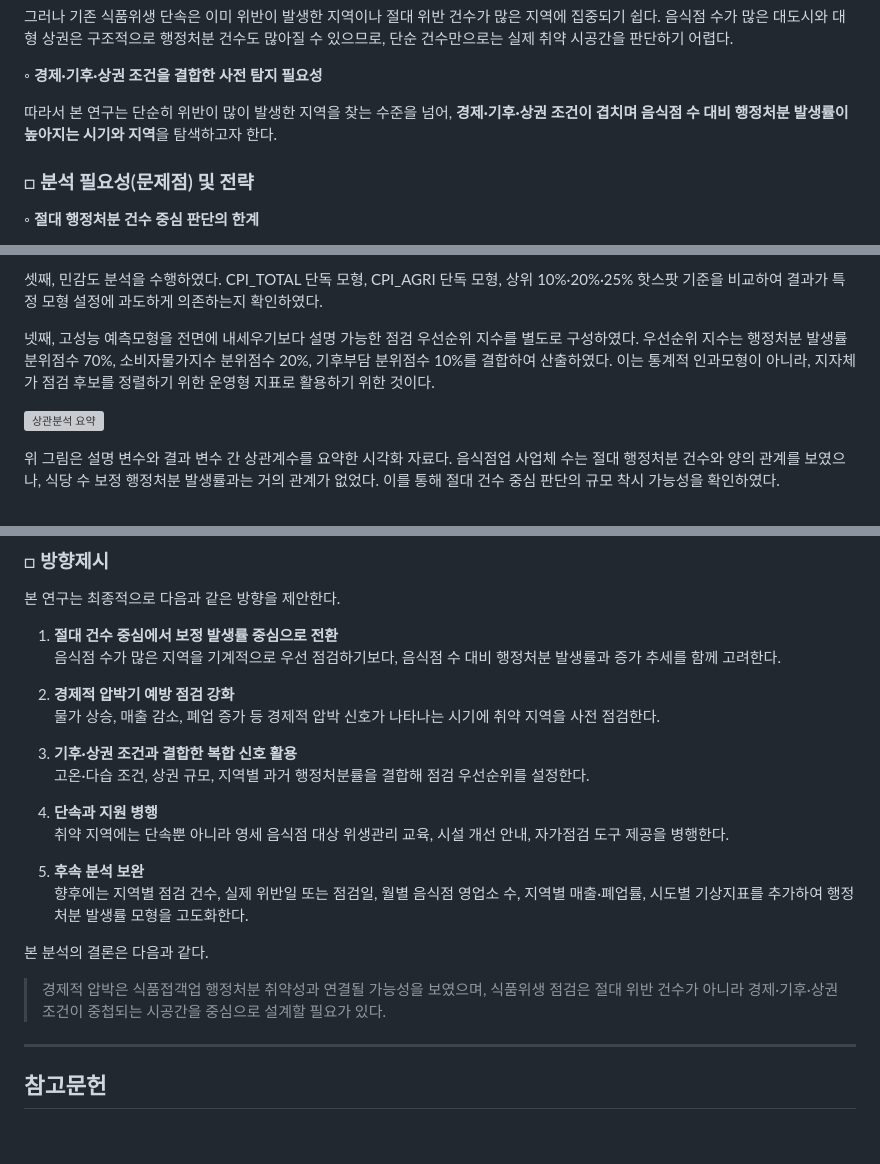
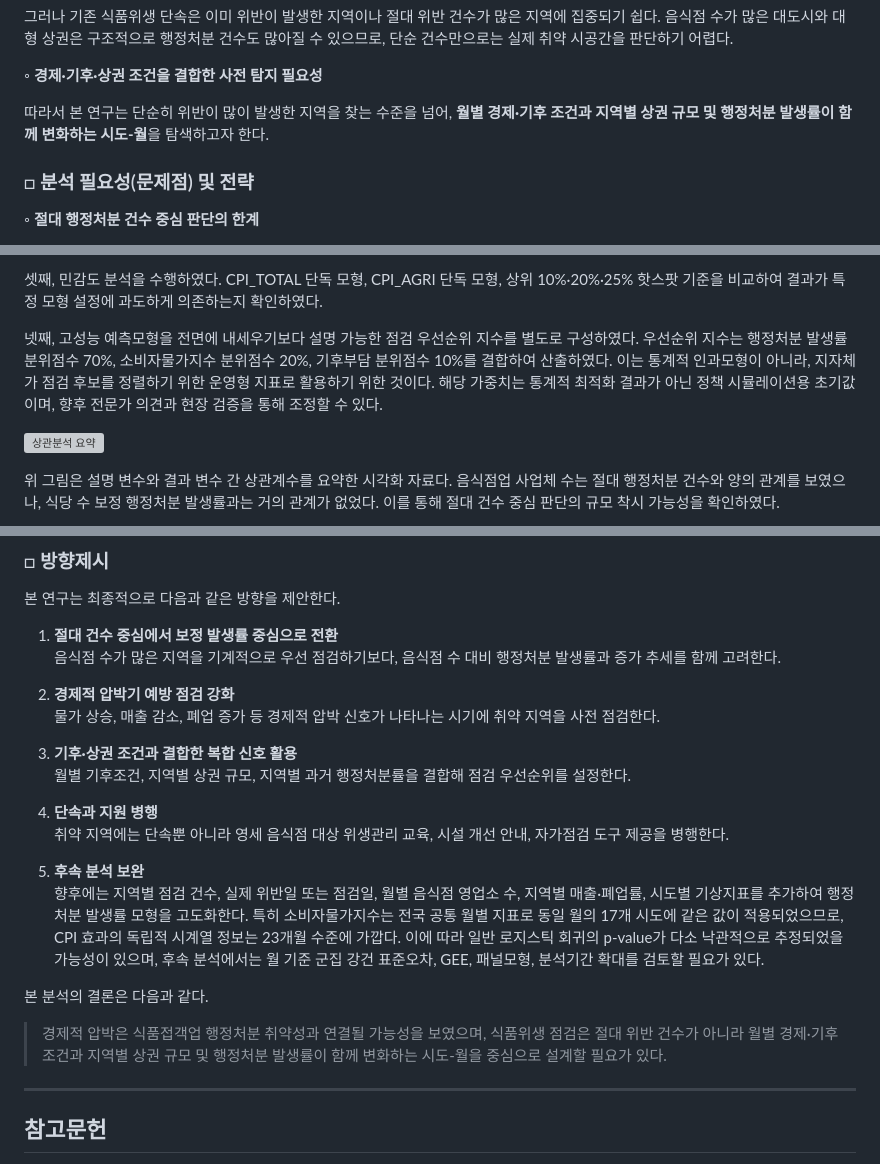
Before and after one commit to weedsung/targeted-food-safety-hotspot, a Markdown page: docs/poster_explanation_report.md, 3 parts joined by grey strips. GitHub-like rendering; blank space fills up the shorter version; grey boxes are pictures that could not be loaded.

Commit message:
Refine statistical caveats in poster report

```diff
--- a/docs/poster_explanation_report.md
+++ b/docs/poster_explanation_report.md
@@ -25,7 +25,7 @@
 
 ◦ **경제·기후·상권 조건을 결합한 사전 탐지 필요성**
 
-따라서 본 연구는 단순히 위반이 많이 발생한 지역을 찾는 수준을 넘어, **경제·기후·상권 조건이 겹치며 음식점 수 대비 행정처분 발생률이 높아지는 시기와 지역**을 탐색하고자 한다.
+따라서 본 연구는 단순히 위반이 많이 발생한 지역을 찾는 수준을 넘어, **월별 경제·기후 조건과 지역별 상권 규모 및 행정처분 발생률이 함께 변화하는 시도-월**을 탐색하고자 한다.
 
 ### □ 분석 필요성(문제점) 및 전략
 
@@ -132,7 +132,7 @@
 
 셋째, 민감도 분석을 수행하였다. CPI_TOTAL 단독 모형, CPI_AGRI 단독 모형, 상위 10%·20%·25% 핫스팟 기준을 비교하여 결과가 특정 모형 설정에 과도하게 의존하는지 확인하였다.
 
-넷째, 고성능 예측모형을 전면에 내세우기보다 설명 가능한 점검 우선순위 지수를 별도로 구성하였다. 우선순위 지수는 행정처분 발생률 분위점수 70%, 소비자물가지수 분위점수 20%, 기후부담 분위점수 10%를 결합하여 산출하였다. 이는 통계적 인과모형이 아니라, 지자체가 점검 후보를 정렬하기 위한 운영형 지표로 활용하기 위한 것이다.
+넷째, 고성능 예측모형을 전면에 내세우기보다 설명 가능한 점검 우선순위 지수를 별도로 구성하였다. 우선순위 지수는 행정처분 발생률 분위점수 70%, 소비자물가지수 분위점수 20%, 기후부담 분위점수 10%를 결합하여 산출하였다. 이는 통계적 인과모형이 아니라, 지자체가 점검 후보를 정렬하기 위한 운영형 지표로 활용하기 위한 것이다. 해당 가중치는 통계적 최적화 결과가 아닌 정책 시뮬레이션용 초기값이며, 향후 전문가 의견과 현장 검증을 통해 조정할 수 있다.
 
 ![상관분석 요약](../output/eda_plots/stat_01_correlation_summary.png)
 
@@ -218,17 +220,17 @@ LightGBM 분류모형도 실험했으나, 검증 AUC는 0.537이었다. 또한
    물가 상승, 매출 감소, 폐업 증가 등 경제적 압박 신호가 나타나는 시기에 취약 지역을 사전 점검한다.
 
 3. **기후·상권 조건과 결합한 복합 신호 활용**
-   고온·다습 조건, 상권 규모, 지역별 과거 행정처분률을 결합해 점검 우선순위를 설정한다.
+   월별 기후조건, 지역별 상권 규모, 지역별 과거 행정처분률을 결합해 점검 우선순위를 설정한다.
 
 4. **단속과 지원 병행**
    취약 지역에는 단속뿐 아니라 영세 음식점 대상 위생관리 교육, 시설 개선 안내, 자가점검 도구 제공을 병행한다.
 
 5. **후속 분석 보완**
-   향후에는 지역별 점검 건수, 실제 위반일 또는 점검일, 월별 음식점 영업소 수, 지역별 매출·폐업률, 시도별 기상지표를 추가하여 행정처분 발생률 모형을 고도화한다.
+   향후에는 지역별 점검 건수, 실제 위반일 또는 점검일, 월별 음식점 영업소 수, 지역별 매출·폐업률, 시도별 기상지표를 추가하여 행정처분 발생률 모형을 고도화한다. 특히 소비자물가지수는 전국 공통 월별 지표로 동일 월의 17개 시도에 같은 값이 적용되었으므로, CPI 효과의 독립적 시계열 정보는 23개월 수준에 가깝다. 이에 따라 일반 로지스틱 회귀의 p-value가 다소 낙관적으로 추정되었을 가능성이 있으며, 후속 분석에서는 월 기준 군집 강건 표준오차, GEE, 패널모형, 분석기간 확대를 검토할 필요가 있다.
 
 본 분석의 결론은 다음과 같다.
 
-> 경제적 압박은 식품접객업 행정처분 취약성과 연결될 가능성을 보였으며, 식품위생 점검은 절대 위반 건수가 아니라 경제·기후·상권 조건이 중첩되는 시공간을 중심으로 설계할 필요가 있다.
+> 경제적 압박은 식품접객업 행정처분 취약성과 연결될 가능성을 보였으며, 식품위생 점검은 절대 위반 건수가 아니라 월별 경제·기후 조건과 지역별 상권 규모 및 행정처분 발생률이 함께 변화하는 시도-월을 중심으로 설계할 필요가 있다.
 
 ---
 
```
Also changed, not shown: other parts of docs/poster_explanation_report.md (+3 -1 lines).
